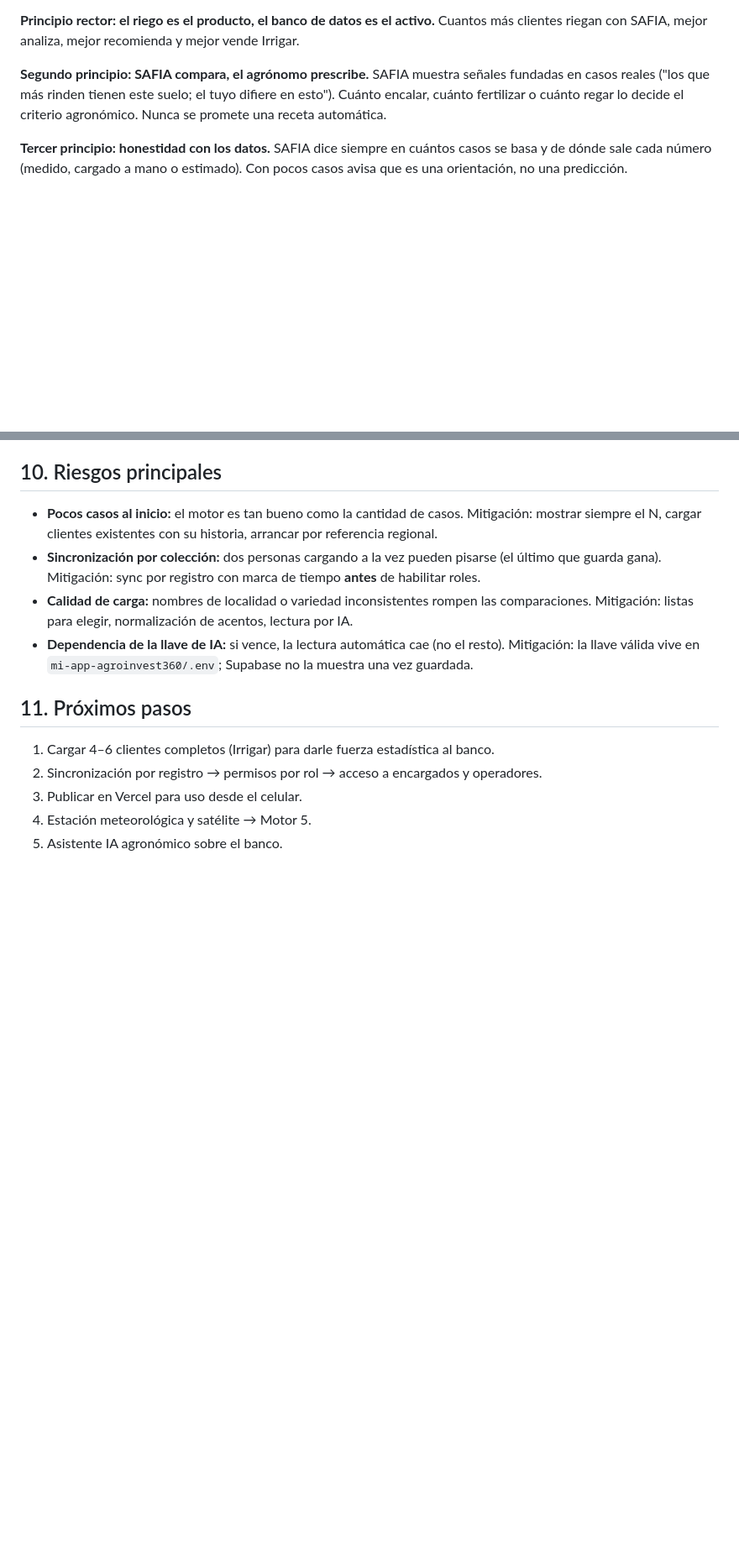
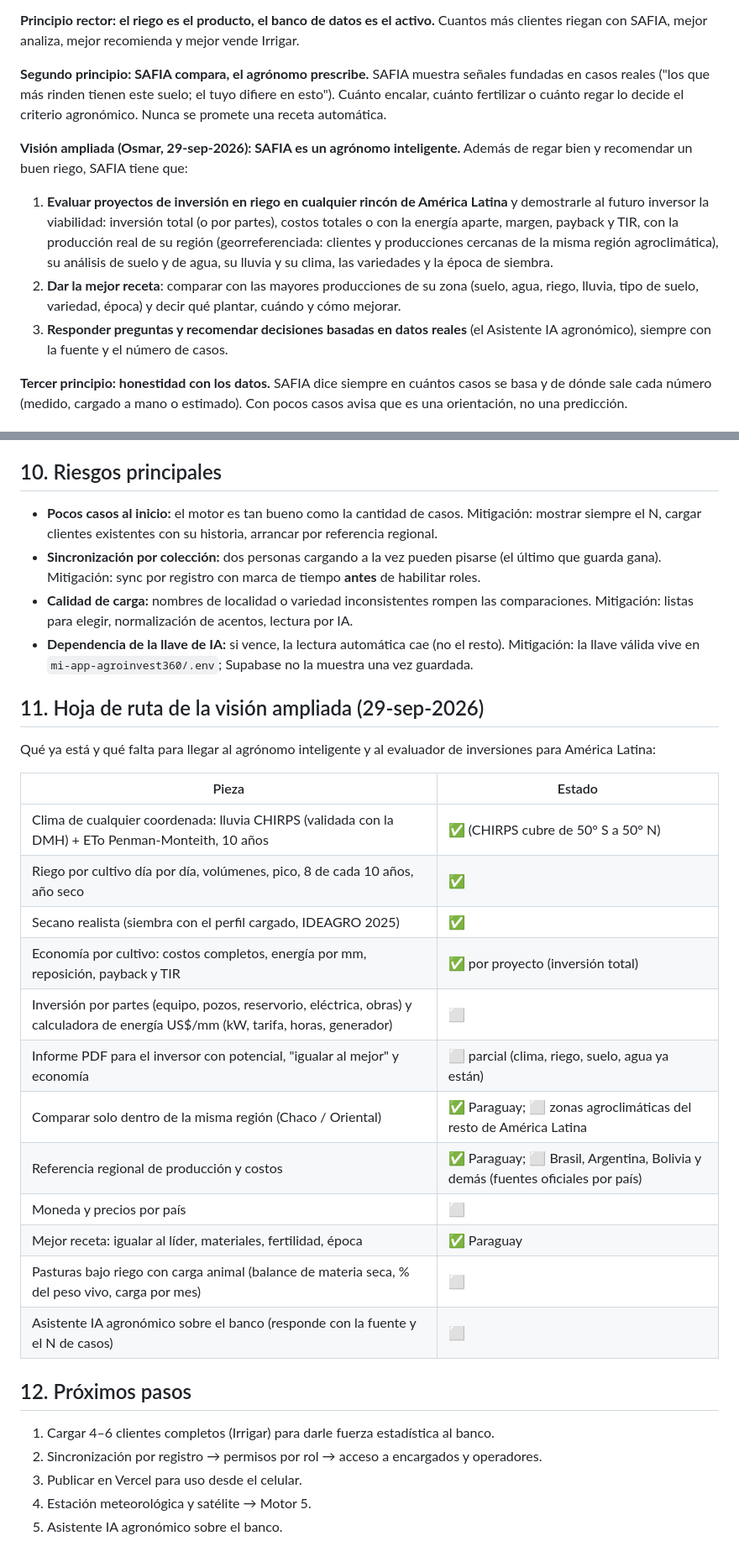
Before and after one commit to OsmarDaSilva/safia, a Markdown page: PLAN_MAESTRO_SAFIA.md, 2 parts joined by grey strips. Shown at 84% size. Rendered like a GitHub page; blank space fills up the shorter version.

Commit message:
Plan maestro 1.2: visión ampliada (agrónomo inteligente y evaluador de inversiones para América Latina) y hoja de ruta
Co-Authored-By: Claude Opus 5.5 <noreply@anthropic.com>

```diff
--- a/PLAN_MAESTRO_SAFIA.md
+++ b/PLAN_MAESTRO_SAFIA.md
@@ -14,6 +14,11 @@ SAFIA es un producto de riego que, mientras ayuda a regar, **construye un banco
 **Principio rector: el riego es el producto, el banco de datos es el activo.** Cuantos más clientes riegan con SAFIA, mejor analiza, mejor recomienda y mejor vende Irrigar.
 
 **Segundo principio: SAFIA compara, el agrónomo prescribe.** SAFIA muestra señales fundadas en casos reales ("los que más rinden tienen este suelo; el tuyo difiere en esto"). Cuánto encalar, cuánto fertilizar o cuánto regar lo decide el criterio agronómico. Nunca se promete una receta automática.
+
+**Visión ampliada (Osmar, 29-sep-2026): SAFIA es un agrónomo inteligente.** Además de regar bien y recomendar un buen riego, SAFIA tiene que:
+1. **Evaluar proyectos de inversión en riego en cualquier rincón de América Latina** y demostrarle al futuro inversor la viabilidad: inversión total (o por partes), costos totales o con la energía aparte, margen, payback y TIR, con la producción real de su región (georreferenciada: clientes y producciones cercanas de la misma región agroclimática), su análisis de suelo y de agua, su lluvia y su clima, las variedades y la época de siembra.
+2. **Dar la mejor receta**: comparar con las mayores producciones de su zona (suelo, agua, riego, lluvia, tipo de suelo, variedad, época) y decir qué plantar, cuándo y cómo mejorar.
+3. **Responder preguntas y recomendar decisiones basadas en datos reales** (el Asistente IA agronómico), siempre con la fuente y el número de casos.
 
 **Tercer principio: honestidad con los datos.** SAFIA dice siempre en cuántos casos se basa y de dónde sale cada número (medido, cargado a mano o estimado). Con pocos casos avisa que es una orientación, no una predicción.
 
@@ -239,7 +244,26 @@ Una IA (como Don Lindomar en SIGA) que responde preguntas en lenguaje natural **
 - **Calidad de carga:** nombres de localidad o variedad inconsistentes rompen las comparaciones. Mitigación: listas para elegir, normalización de acentos, lectura por IA.
 - **Dependencia de la llave de IA:** si vence, la lectura automática cae (no el resto). Mitigación: la llave válida vive en `mi-app-agroinvest360/.env`; Supabase no la muestra una vez guardada.
 
-## 11. Próximos pasos
+## 11. Hoja de ruta de la visión ampliada (29-sep-2026)
+
+Qué ya está y qué falta para llegar al agrónomo inteligente y al evaluador de inversiones para América Latina:
+
+| Pieza | Estado |
+|---|---|
+| Clima de cualquier coordenada: lluvia CHIRPS (validada con la DMH) + ETo Penman-Monteith, 10 años | ✅ (CHIRPS cubre de 50° S a 50° N) |
+| Riego por cultivo día por día, volúmenes, pico, 8 de cada 10 años, año seco | ✅ |
+| Secano realista (siembra con el perfil cargado, IDEAGRO 2025) | ✅ |
+| Economía por cultivo: costos completos, energía por mm, reposición, payback y TIR | ✅ por proyecto (inversión total) |
+| Inversión por partes (equipo, pozos, reservorio, eléctrica, obras) y calculadora de energía US$/mm (kW, tarifa, horas, generador) | ⬜ |
+| Informe PDF para el inversor con potencial, "igualar al mejor" y economía | ⬜ parcial (clima, riego, suelo, agua ya están) |
+| Comparar solo dentro de la misma región (Chaco / Oriental) | ✅ Paraguay; ⬜ zonas agroclimáticas del resto de América Latina |
+| Referencia regional de producción y costos | ✅ Paraguay; ⬜ Brasil, Argentina, Bolivia y demás (fuentes oficiales por país) |
+| Moneda y precios por país | ⬜ |
+| Mejor receta: igualar al líder, materiales, fertilidad, época | ✅ Paraguay |
+| Pasturas bajo riego con carga animal (balance de materia seca, % del peso vivo, carga por mes) | ⬜ |
+| Asistente IA agronómico sobre el banco (responde con la fuente y el N de casos) | ⬜ |
+
+## 12. Próximos pasos
 
 1. Cargar 4–6 clientes completos (Irrigar) para darle fuerza estadística al banco.
 3. Sincronización por registro → permisos por rol → acceso a encargados y operadores.
```
Also changed, not shown: other parts of PLAN_MAESTRO_SAFIA.md (+1 -1 lines).
